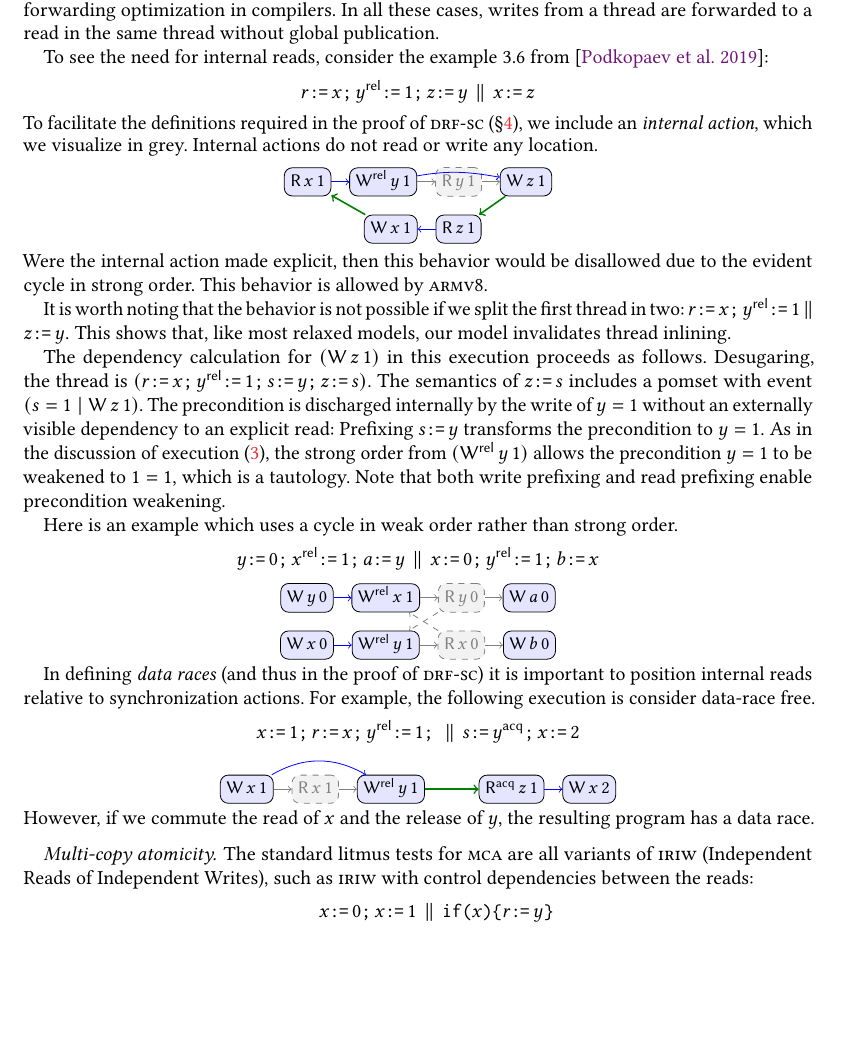
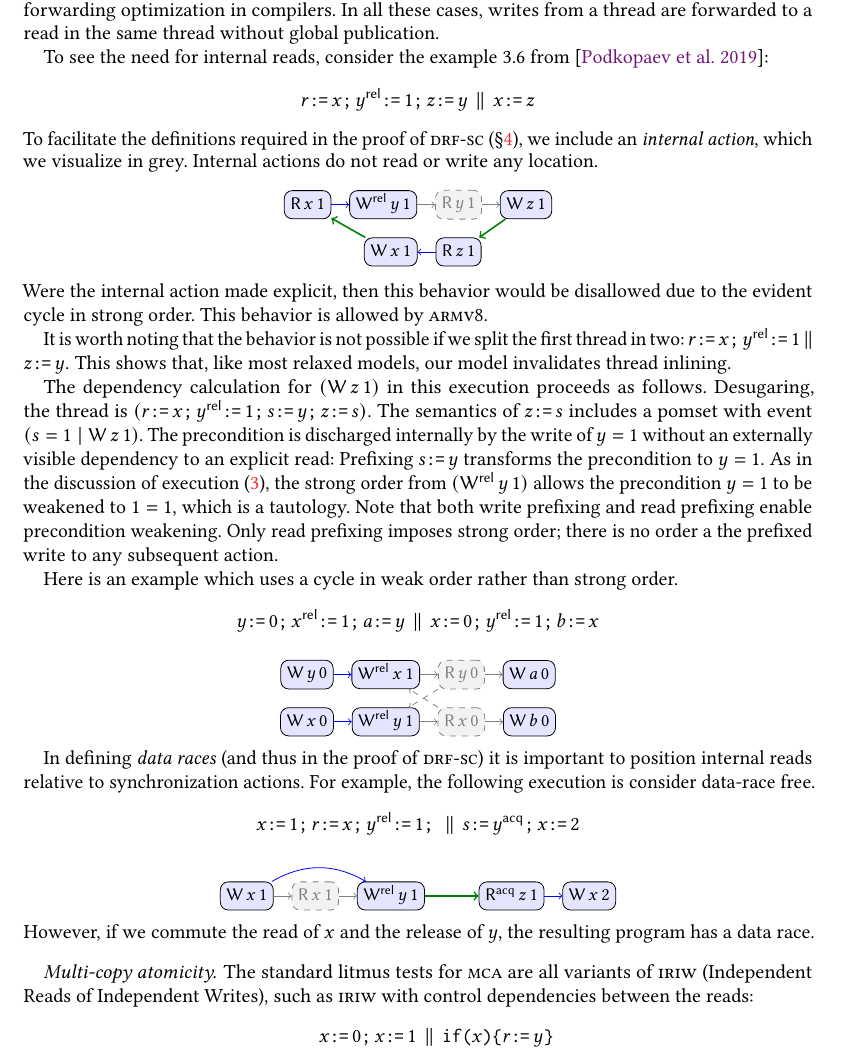
Before and after one commit to chicago-relaxed-memory/memory-model, a LaTeX paper (paper.tex, which reads model.tex): part of page 6 of 32, cut so that both start at the same text, the shorter picture padded with empty space. Compiled offline with pdfLaTeX.

Commit message:
updated text

```diff
--- a/model.tex
+++ b/model.tex
@@ -409,7 +409,7 @@
   \graypo{a3}{a4}
   \event{b1}{\DR{z}{1}}{below=of a3}
   \event{b2}{\DW{x}{1}}{left=of b1}
-  \po[out=10,in=170]{a2}{a4}
+  %\po[out=10,in=170]{a2}{a4}
   \po{b1}{b2}
   \rf{a4}{b1}
   \rf{b2}{a1}
@@ -443,7 +443,8 @@
 discussion of execution \eqref{m1}, the strong order from $(\DWRel{y}{1})$
 allows the precondition $y=1$ to be weakened to $1=1$, which is a tautology.
 Note that both write prefixing and read prefixing enable precondition
-weakening.
+weakening.  Only read prefixing imposes strong order; there is no order a
+the prefixed write to any subsequent action.
 
 Here is an example which uses a cycle in weak order rather than strong order.
 %We also use a fence (not drawn) rather than an acquire or release:
```
